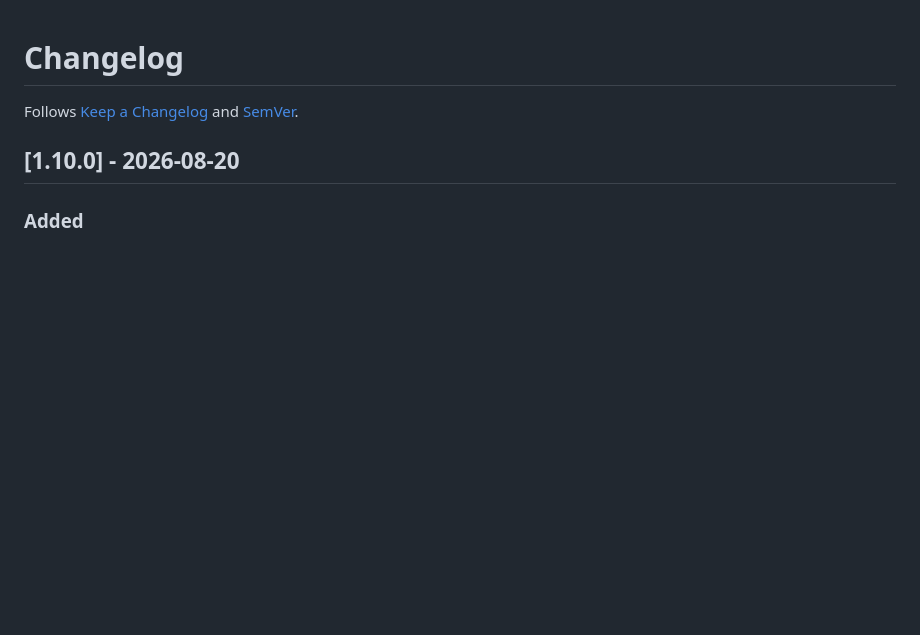
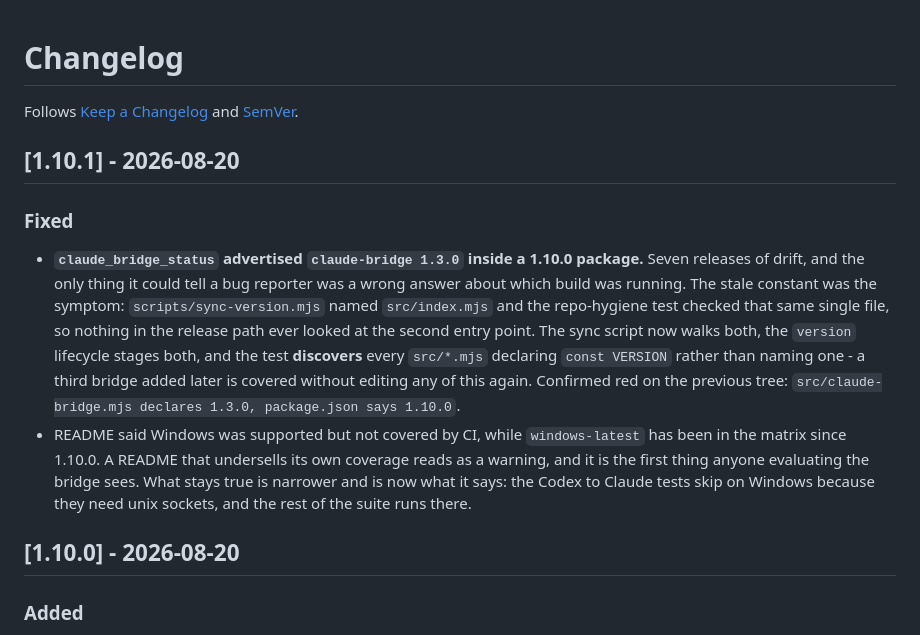
Before and after one commit to buidangminh23/codex-mcp-bridge, a Markdown page: CHANGELOG.md, the part around the change. GitHub-like rendering; blank space fills up the shorter version.

Commit message:
docs: changelog entry for 1.10.1
Co-Authored-By: Claude Opus 5 <noreply@anthropic.com>

```diff
--- a/CHANGELOG.md
+++ b/CHANGELOG.md
@@ -1,6 +1,13 @@
 # Changelog
 
 Follows [Keep a Changelog](https://keepachangelog.com/en/1.1.0/) and [SemVer](https://semver.org/).
+
+## [1.10.1] - 2026-08-20
+
+### Fixed
+
+- **`claude_bridge_status` advertised `claude-bridge 1.3.0` inside a 1.10.0 package.** Seven releases of drift, and the only thing it could tell a bug reporter was a wrong answer about which build was running. The stale constant was the symptom: `scripts/sync-version.mjs` named `src/index.mjs` and the repo-hygiene test checked that same single file, so nothing in the release path ever looked at the second entry point. The sync script now walks both, the `version` lifecycle stages both, and the test **discovers** every `src/*.mjs` declaring `const VERSION` rather than naming one - a third bridge added later is covered without editing any of this again. Confirmed red on the previous tree: `src/claude-bridge.mjs declares 1.3.0, package.json says 1.10.0`.
+- README said Windows was supported but not covered by CI, while `windows-latest` has been in the matrix since 1.10.0. A README that undersells its own coverage reads as a warning, and it is the first thing anyone evaluating the bridge sees. What stays true is narrower and is now what it says: the Codex to Claude tests skip on Windows because they need unix sockets, and the rest of the suite runs there.
 
 ## [1.10.0] - 2026-08-20
 
```
